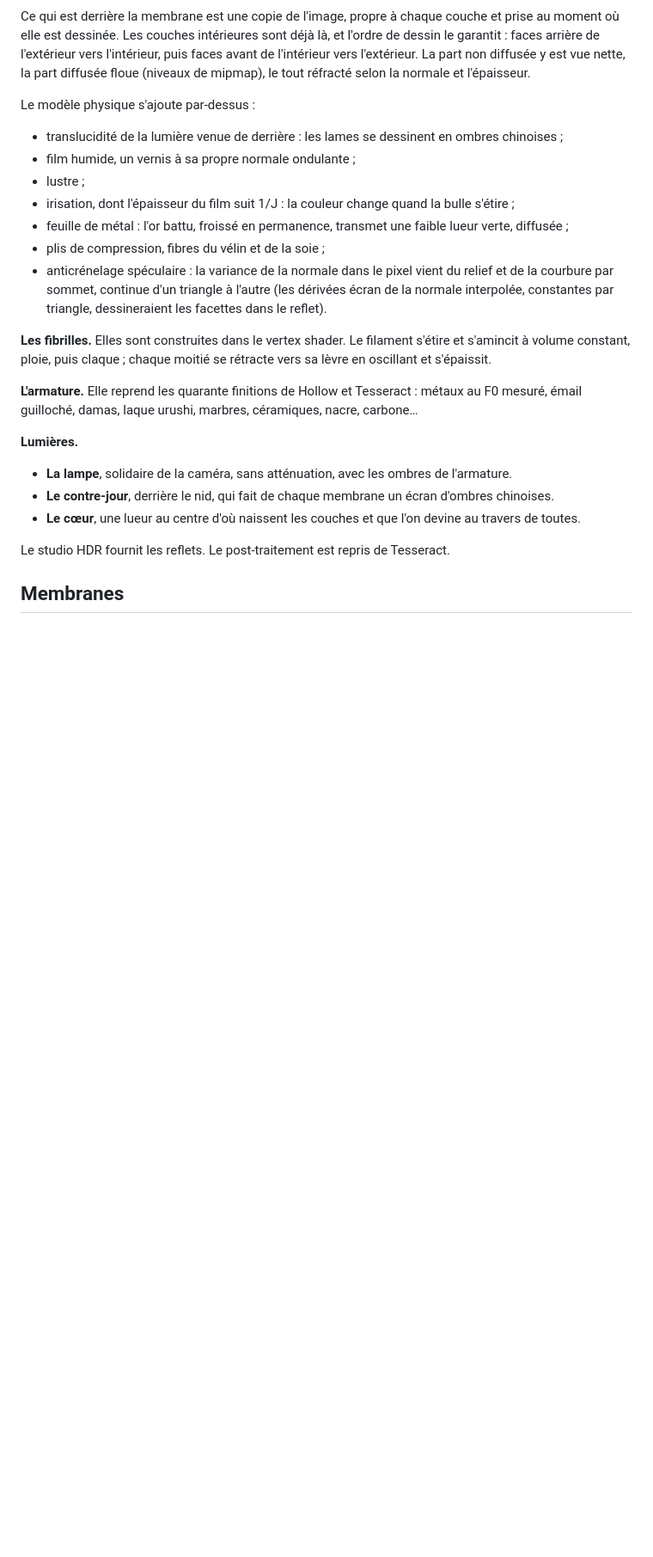
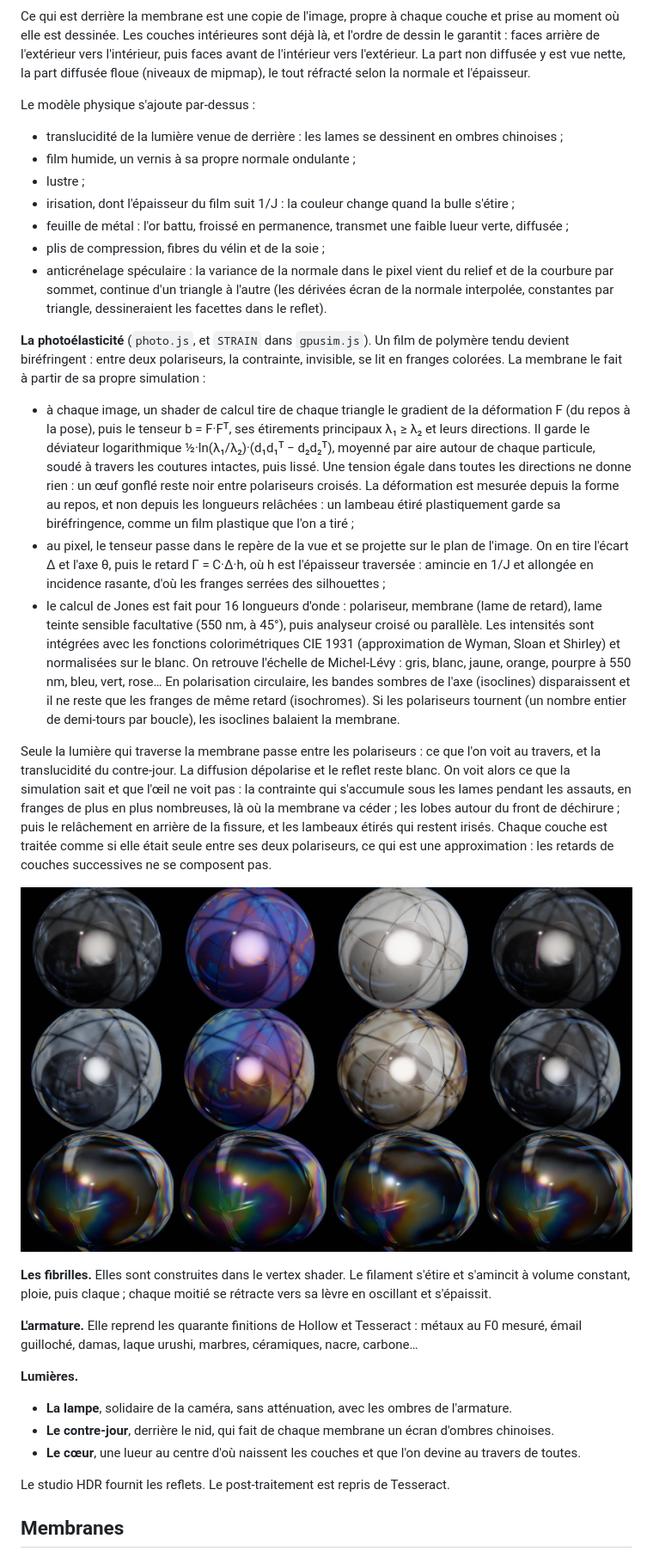
Before and after one commit to drschizzo/Codevember, a Markdown page: membrane/README.md, the part around one of its changes. Shown at 86% size. Rendered like a GitHub page; pictures changed too: membrane/docs/photoelasticite.jpg (added); blank space fills up the shorter version.

```diff
--- a/membrane/README.md
+++ b/membrane/README.md
@@ -121,6 +122,15 @@ Le modèle physique s'ajoute par-dessus :
 - plis de compression, fibres du vélin et de la soie ;
 - anticrénelage spéculaire : la variance de la normale dans le pixel vient du relief et de la courbure par sommet, continue d'un triangle à l'autre (les dérivées écran de la normale interpolée, constantes par triangle, dessineraient les facettes dans le reflet).
 
+**La photoélasticité** (`photo.js`, et `STRAIN` dans `gpusim.js`). Un film de polymère tendu devient biréfringent : entre deux polariseurs, la contrainte, invisible, se lit en franges colorées. La membrane le fait à partir de sa propre simulation :
+- à chaque image, un shader de calcul tire de chaque triangle le gradient de la déformation F (du repos à la pose), puis le tenseur b = F·Fᵀ, ses étirements principaux λ₁ ≥ λ₂ et leurs directions. Il garde le déviateur logarithmique ½·ln(λ₁/λ₂)·(d₁d₁ᵀ − d₂d₂ᵀ), moyenné par aire autour de chaque particule, soudé à travers les coutures intactes, puis lissé. Une tension égale dans toutes les directions ne donne rien : un œuf gonflé reste noir entre polariseurs croisés. La déformation est mesurée depuis la forme au repos, et non depuis les longueurs relâchées : un lambeau étiré plastiquement garde sa biréfringence, comme un film plastique que l'on a tiré ;
+- au pixel, le tenseur passe dans le repère de la vue et se projette sur le plan de l'image. On en tire l'écart Δ et l'axe θ, puis le retard Γ = C·Δ·h, où h est l'épaisseur traversée : amincie en 1/J et allongée en incidence rasante, d'où les franges serrées des silhouettes ;
+- le calcul de Jones est fait pour 16 longueurs d'onde : polariseur, membrane (lame de retard), lame teinte sensible facultative (550 nm, à 45°), puis analyseur croisé ou parallèle. Les intensités sont intégrées avec les fonctions colorimétriques CIE 1931 (approximation de Wyman, Sloan et Shirley) et normalisées sur le blanc. On retrouve l'échelle de Michel-Lévy : gris, blanc, jaune, orange, pourpre à 550 nm, bleu, vert, rose… En polarisation circulaire, les bandes sombres de l'axe (isoclines) disparaissent et il ne reste que les franges de même retard (isochromes). Si les polariseurs tournent (un nombre entier de demi-tours par boucle), les isoclines balaient la membrane.
+
+Seule la lumière qui traverse la membrane passe entre les polariseurs : ce que l'on voit au travers, et la translucidité du contre-jour. La diffusion dépolarise et le reflet reste blanc. On voit alors ce que la simulation sait et que l'œil ne voit pas : la contrainte qui s'accumule sous les lames pendant les assauts, en franges de plus en plus nombreuses, là où la membrane va céder ; les lobes autour du front de déchirure ; puis le relâchement en arrière de la fissure, et les lambeaux étirés qui restent irisés. Chaque couche est traitée comme si elle était seule entre ses deux polariseurs, ce qui est une approximation : les retards de couches successives ne se composent pas.
+
+![Photoélasticité : polariseurs croisés, lame teinte sensible, champ clair, linéaire](docs/photoelasticite.jpg)
+
 **Les fibrilles.** Elles sont construites dans le vertex shader. Le filament s'étire et s'amincit à volume constant, ploie, puis claque ; chaque moitié se rétracte vers sa lèvre en oscillant et s'épaissit.
 
 **L'armature.** Elle reprend les quarante finitions de Hollow et Tesseract : métaux au F0 mesuré, émail guilloché, damas, laque urushi, marbres, céramiques, nacre, carbone…
```
Also changed, not shown: other parts of membrane/README.md (+9 -3 lines), 10 other files.
